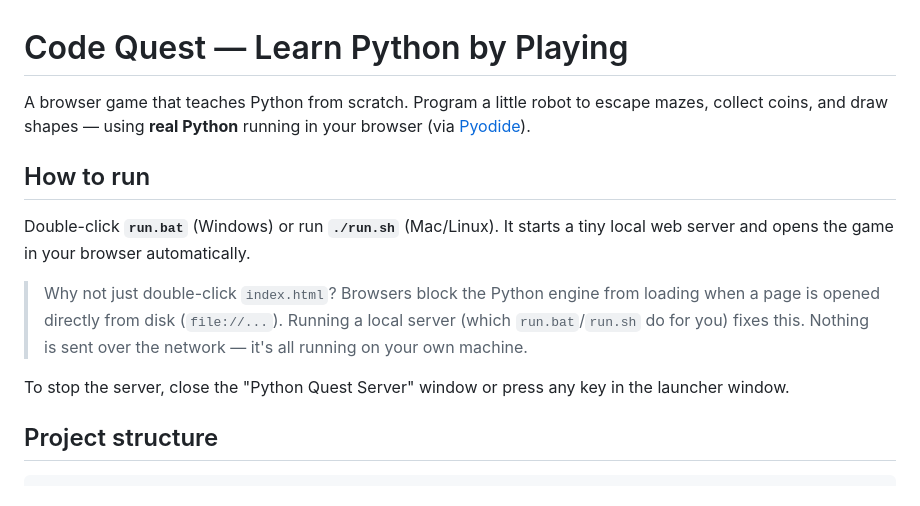
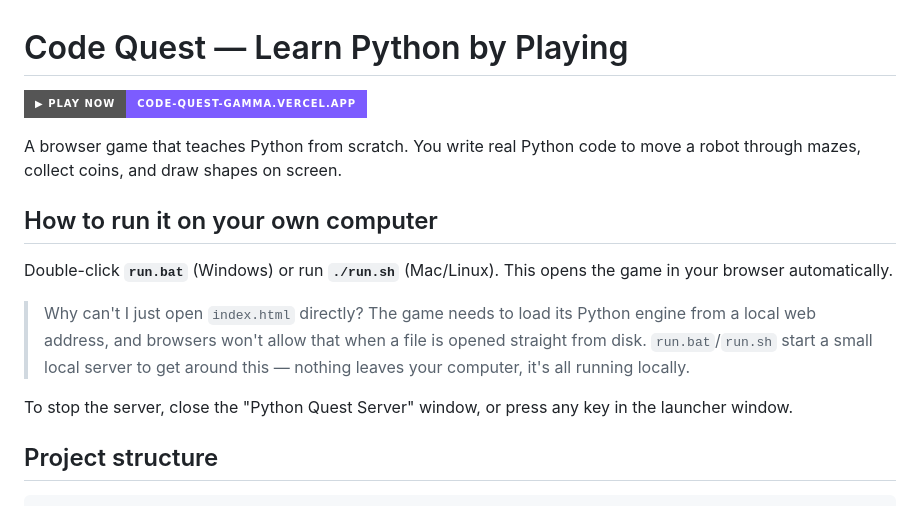
Before and after one commit to nattarw-tech/code-quest, a Markdown page: README.md, the part around the change. Rendered like a GitHub page; badges without logos.

Commit message:
Simplify README intro and add a Play Now button
Plainer language for first-time readers, plus a linked badge to the
live Vercel deployment.

```diff
--- a/README.md
+++ b/README.md
@@ -1,19 +1,22 @@
 # Code Quest — Learn Python by Playing
 
-A browser game that teaches Python from scratch. Program a little robot to escape mazes,
-collect coins, and draw shapes — using **real Python** running in your browser (via [Pyodide](https://pyodide.org)).
+[![Play Now](https://img.shields.io/badge/▶_Play_Now-code--quest--gamma.vercel.app-7c5cff?style=for-the-badge)](https://code-quest-gamma.vercel.app/)
 
-## How to run
+A browser game that teaches Python from scratch. You write real Python code to move a
+robot through mazes, collect coins, and draw shapes on screen.
 
-Double-click **`run.bat`** (Windows) or run **`./run.sh`** (Mac/Linux). It starts a tiny local
-web server and opens the game in your browser automatically.
+## How to run it on your own computer
 
-> Why not just double-click `index.html`? Browsers block the Python engine from loading
-> when a page is opened directly from disk (`file://...`). Running a local server (which
-> `run.bat`/`run.sh` do for you) fixes this. Nothing is sent over the network — it's all
-> running on your own machine.
+Double-click **`run.bat`** (Windows) or run **`./run.sh`** (Mac/Linux). This opens the
+game in your browser automatically.
 
-To stop the server, close the "Python Quest Server" window or press any key in the launcher window.
+> Why can't I just open `index.html` directly? The game needs to load its Python engine
+> from a local web address, and browsers won't allow that when a file is opened straight
+> from disk. `run.bat`/`run.sh` start a small local server to get around this — nothing
+> leaves your computer, it's all running locally.
+
+To stop the server, close the "Python Quest Server" window, or press any key in the
+launcher window.
 
 ## Project structure
 
```
